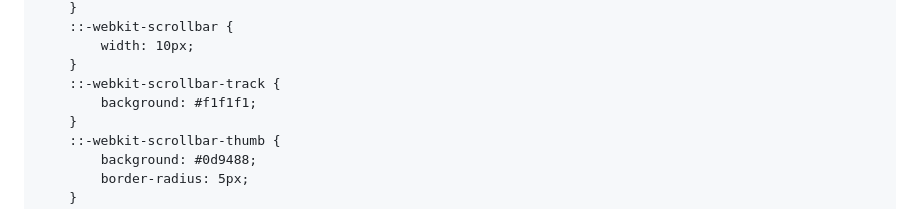
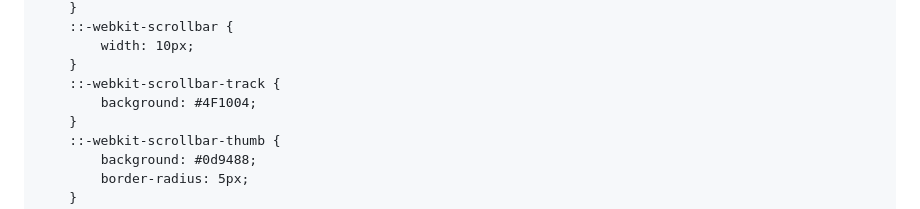
Before and after one commit to Zvid11/67, a Markdown page: README.md, the part around the change. Rendered like a GitHub page.

```diff
--- a/README.md
+++ b/README.md
@@ -58,7 +58,7 @@
             width: 10px;
         }
         ::-webkit-scrollbar-track {
-            background: #f1f1f1;
+            background: #4F1004;
         }
         ::-webkit-scrollbar-thumb {
             background: #0d9488;
```
